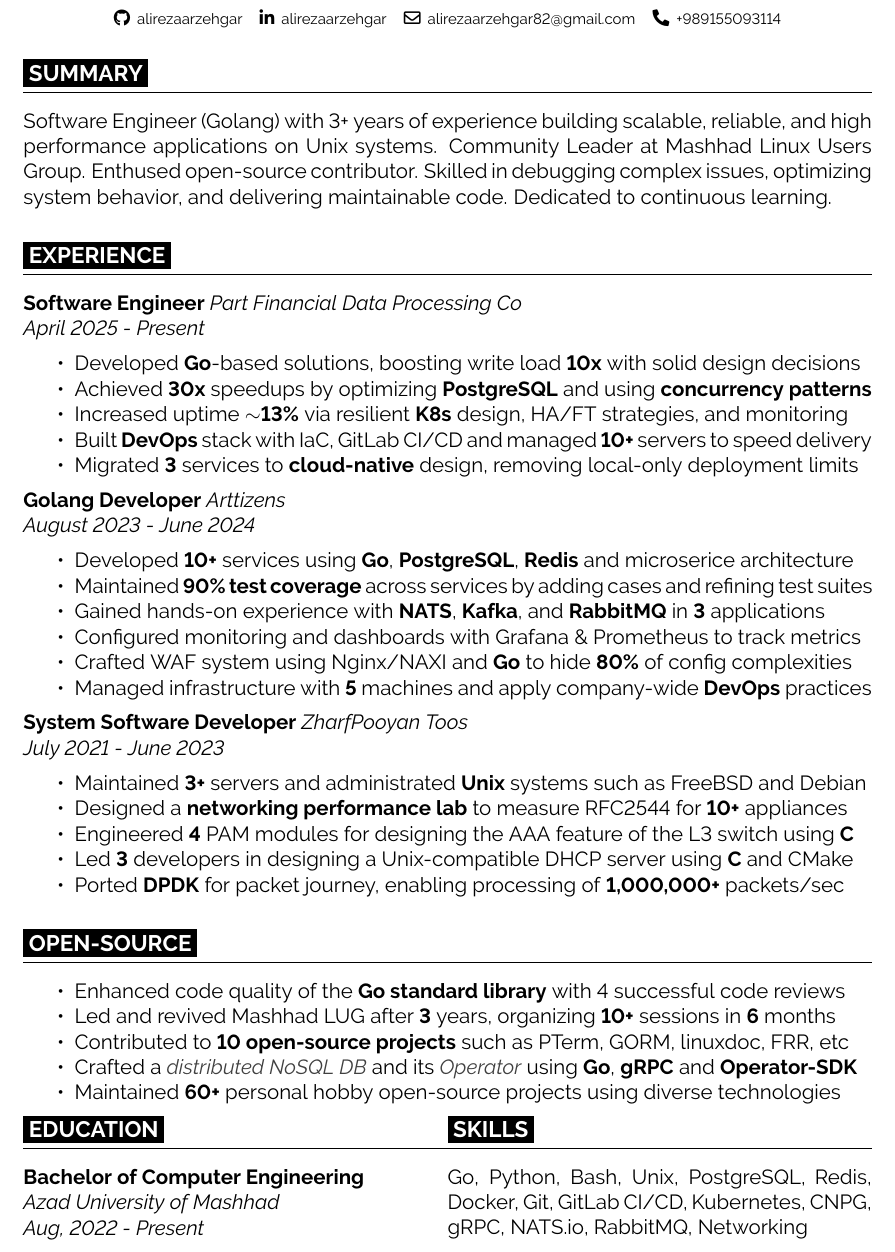
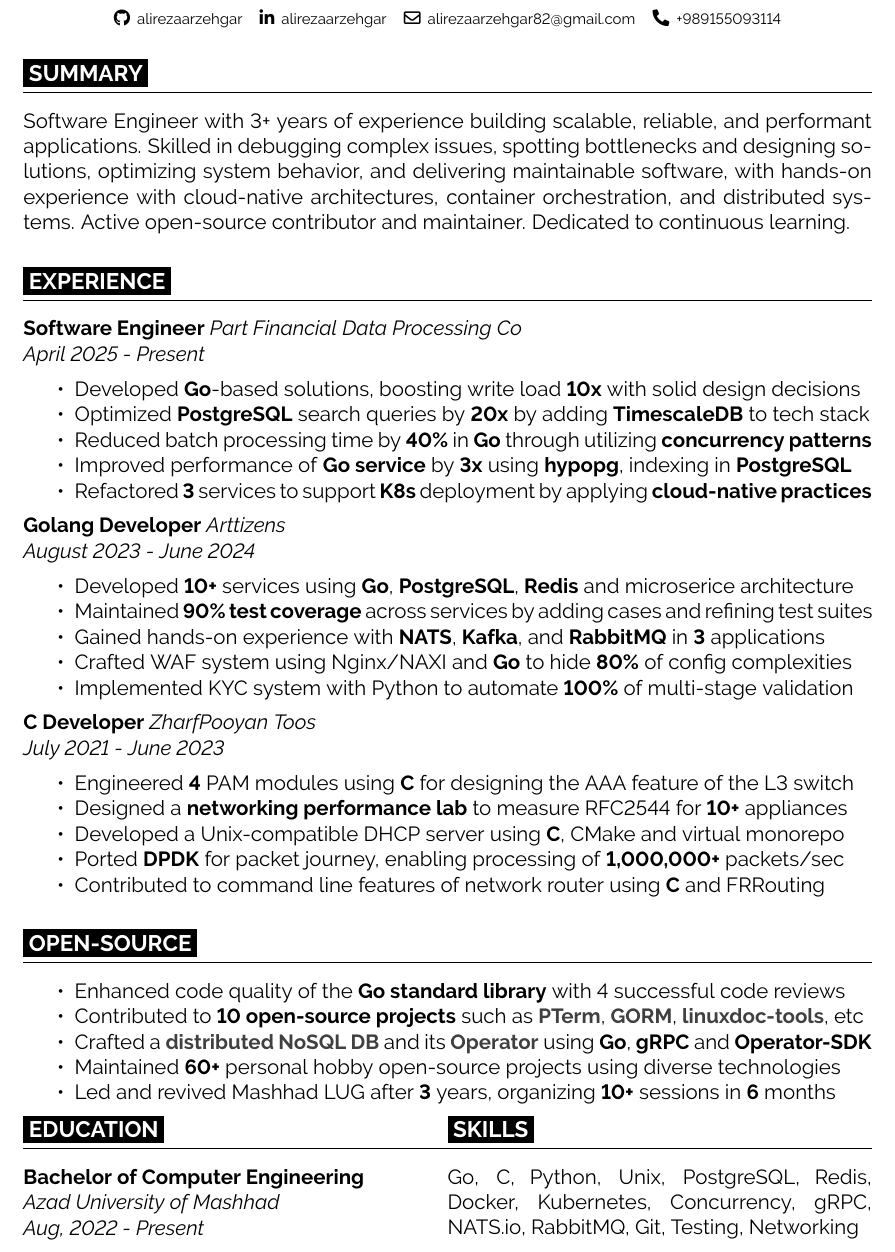
Before and after one commit to alirezaarzehgar/resume, a LaTeX CV (resume.tex): part of the page, cut so that both start at the same text. Compiled offline with pdfLaTeX.

Commit message:
remove DevOps stuff from software engineer position
Signed-off-by: Alireza Arzehgar <alirezaarzehgar82@gmail.com>

```diff
--- a/resume.tex
+++ b/resume.tex
@@ -18,10 +18,12 @@
 
 \cvsec{SUMMARY}
 
-Software Engineer (Golang) with 3+ years of experience building scalable,
-reliable, and high performance applications on Unix systems.
-Community Leader at Mashhad Linux Users Group. Enthused open-source contributor.
-Skilled in debugging complex issues, optimizing system behavior, and delivering maintainable code.
+Software Engineer with 3+ years of experience building scalable, reliable, and performant applications.
+Skilled in debugging complex issues,
+spotting bottlenecks and designing solutions,
+optimizing system behavior, and delivering maintainable software,
+with hands-on experience with cloud-native architectures, container orchestration, and distributed systems.
+Active open-source contributor and maintainer.
 Dedicated to continuous learning.
 
 \cvsec{EXPERIENCE}
@@ -32,10 +34,10 @@
 
 \begin{itemize}
   \item Developed \textbf{Go}-based solutions, boosting write load \textbf{10x} with solid design decisions
-  \item Achieved \textbf{30x} speedups by optimizing \textbf{PostgreSQL} and using \textbf{concurrency patterns}
-  \item Increased uptime \textbf{\(\sim \)13\%} via resilient \textbf{K8s} design, HA/FT strategies, and monitoring
-  \item Built \textbf{DevOps} stack with IaC, GitLab CI/CD and managed \textbf{10+} servers to speed delivery
-  \item Migrated \textbf{3} services to \textbf{cloud-native} design, removing local-only deployment limits
+  \item Optimized \textbf{PostgreSQL} search queries by \textbf{20x} by adding \textbf{TimescaleDB} to tech stack
+  \item Reduced batch processing time by \textbf{40\%} in \textbf{Go} through utilizing \textbf{concurrency patterns}
+  \item Improved performance of \textbf{Go service} by \textbf{3x} using \textbf{hypopg}, indexing in \textbf{PostgreSQL}
+  \item Refactored \textbf{3} services to support \textbf{K8s} deployment by applying \textbf{cloud-native practices}
 \end{itemize}
 
 \textbf{Golang Developer}
@@ -46,32 +48,35 @@
   \item Developed \textbf{10+} services using \textbf{Go}, \textbf{PostgreSQL}, \textbf{Redis} and microserice architecture
   \item Maintained \textbf{90\% test coverage} across services by adding cases and refining test suites
   \item Gained hands-on experience with \textbf{NATS}, \textbf{Kafka}, and \textbf{RabbitMQ} in \textbf{3} applications
-  \item Configured monitoring and dashboards with Grafana \& Prometheus to track metrics
   \item Crafted WAF system using Nginx/NAXI and \textbf{Go} to hide \textbf{80\%} of config complexities
-  \item Managed infrastructure with \textbf{5} machines and apply company-wide \textbf{DevOps} practices
+  \item Implemented KYC system with Python to automate \textbf{100\%} of multi-stage validation
 \end{itemize}
 
-\textbf{System Software Developer}
+\textbf{C Developer}
 \textit{ZharfPooyan Toos}\\
 \textit{July 2021 - June 2023}
 
 \begin{itemize}
-  \item Maintained \textbf{3+} servers and administrated \textbf{Unix} systems such as FreeBSD and Debian
+  \item Engineered \textbf{4} PAM modules using \textbf{C} for designing the AAA feature of the L3 switch
   \item Designed a \textbf{networking performance lab} to measure RFC2544 for \textbf{10+} appliances
-  \item Engineered \textbf{4} PAM modules for designing the AAA feature of the L3 switch using \textbf{C}
-  \item Led \textbf{3} developers in designing a Unix-compatible DHCP server using \textbf{C} and CMake
+  \item Developed a Unix-compatible DHCP server using \textbf{C}, CMake and virtual monorepo
   \item Ported \textbf{DPDK} for packet journey, enabling processing of \textbf{1,000,000+} packets/sec
+  \item Contributed to command line features of network router using \textbf{C} and FRRouting
 \end{itemize}
 
 \cvsec{OPEN-SOURCE}
 \begin{itemize}
   \item Enhanced code quality of the \textbf{Go standard library} with 4 successful code reviews
-  \item Led and revived Mashhad LUG after \textbf{3} years, organizing \textbf{10+} sessions in \textbf{6} months
-  \item Contributed to \textbf{10 open-source projects} such as PTerm, GORM, linuxdoc, FRR, etc
-  \item Crafted a \textit{\href{https://github.com/alirezaarzehgar/writy}{\color{darkgray} distributed NoSQL DB}}
-  and its \textit{\href{https://github.com/alirezaarzehgar/writy-operator}{\color{darkgray} Operator}}
+  \item Contributed to \textbf{10 open-source projects} such as
+  \textbf{\href{https://github.com/pterm/pterm/commits/master/?author=alirezaarzehgar}{\color{darkgray} PTerm}},
+  \textbf{\href{https://github.com/go-gorm/postgres/commits/master/?author=alirezaarzehgar}{\color{darkgray} GORM}},
+  \textbf{\href{https://gitlab.com/agmartin/linuxdoc-tools/-/commits/master?search=alirezaarzehgar}{\color{darkgray} linuxdoc-tools}},
+  etc
+  \item Crafted a \textbf{\href{https://github.com/alirezaarzehgar/writy}{\color{darkgray} distributed NoSQL DB}}
+  and its \textbf{\href{https://github.com/alirezaarzehgar/writy-operator}{\color{darkgray} Operator}}
   using \textbf{Go}, \textbf{gRPC} and \textbf{Operator-SDK}
   \item Maintained \textbf{60+} personal hobby open-source projects using diverse technologies
+  \item Led and revived Mashhad LUG after \textbf{3} years, organizing \textbf{10+} sessions in \textbf{6} months
 \end{itemize}
 
 \begin{minipage}{\textwidth}
@@ -87,8 +92,8 @@
     \columnbreak
     \begin{minipage}{0.5\textwidth}
       \cvsec{SKILLS}
-      Go, Python, Bash, Unix, PostgreSQL, Redis, Docker, Git, GitLab CI/CD,
-      Kubernetes, CNPG, gRPC, NATS.io, RabbitMQ, Networking
+      Go, C, Python, Unix, PostgreSQL, Redis, Docker, Kubernetes, Concurrency, gRPC, NATS.io, RabbitMQ,
+      Git, Testing, Networking
     \end{minipage}
   \end{multicols}
 \end{minipage}
```
